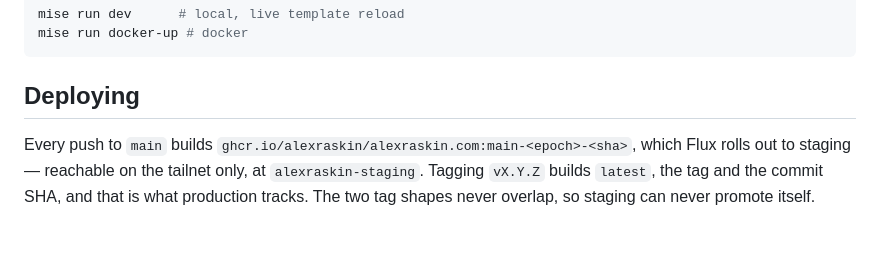
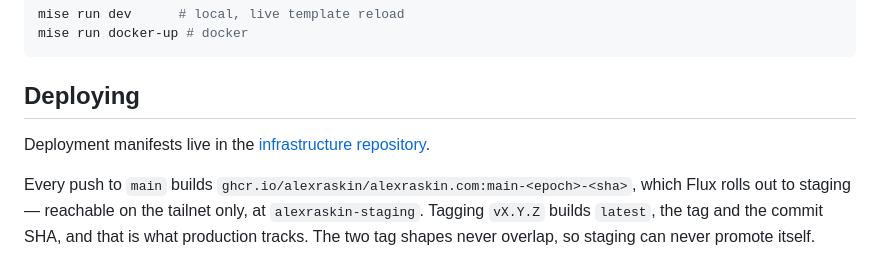
Before and after one commit to alexraskin/alexraskin.com, a Markdown page: README.md, the part around the change. Rendered like a GitHub page; blank space fills up the shorter version.

````diff
--- a/README.md
+++ b/README.md
@@ -8,6 +8,8 @@ mise run docker-up # docker
 ```
 
 ## Deploying
+
+Deployment manifests live in the [infrastructure repository](https://github.com/alexraskin/infrastructure/tree/main/apps/base/alexraskin-com).
 
 Every push to `main` builds `ghcr.io/alexraskin/alexraskin.com:main-<epoch>-<sha>`,
 which Flux rolls out to staging — reachable on the tailnet only, at
````
